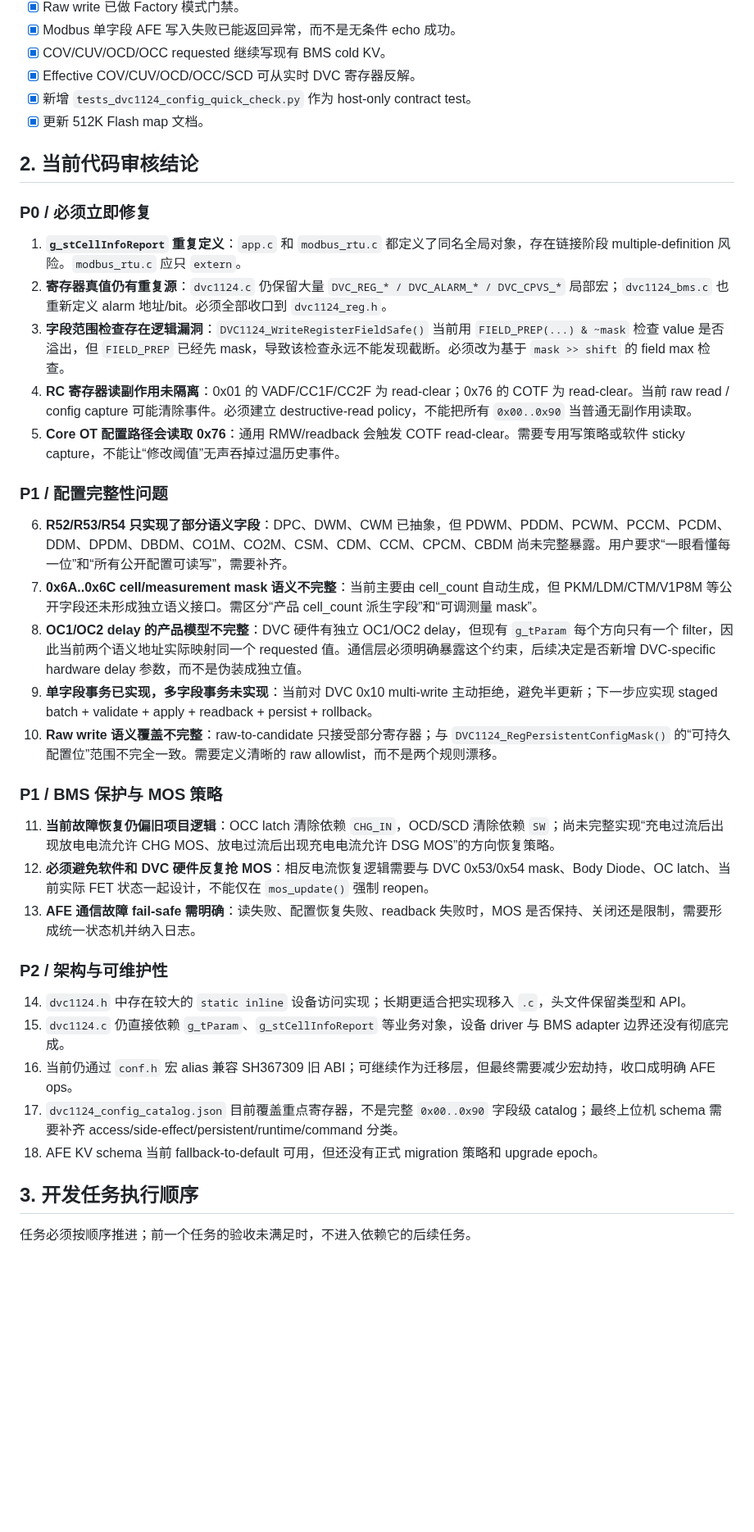
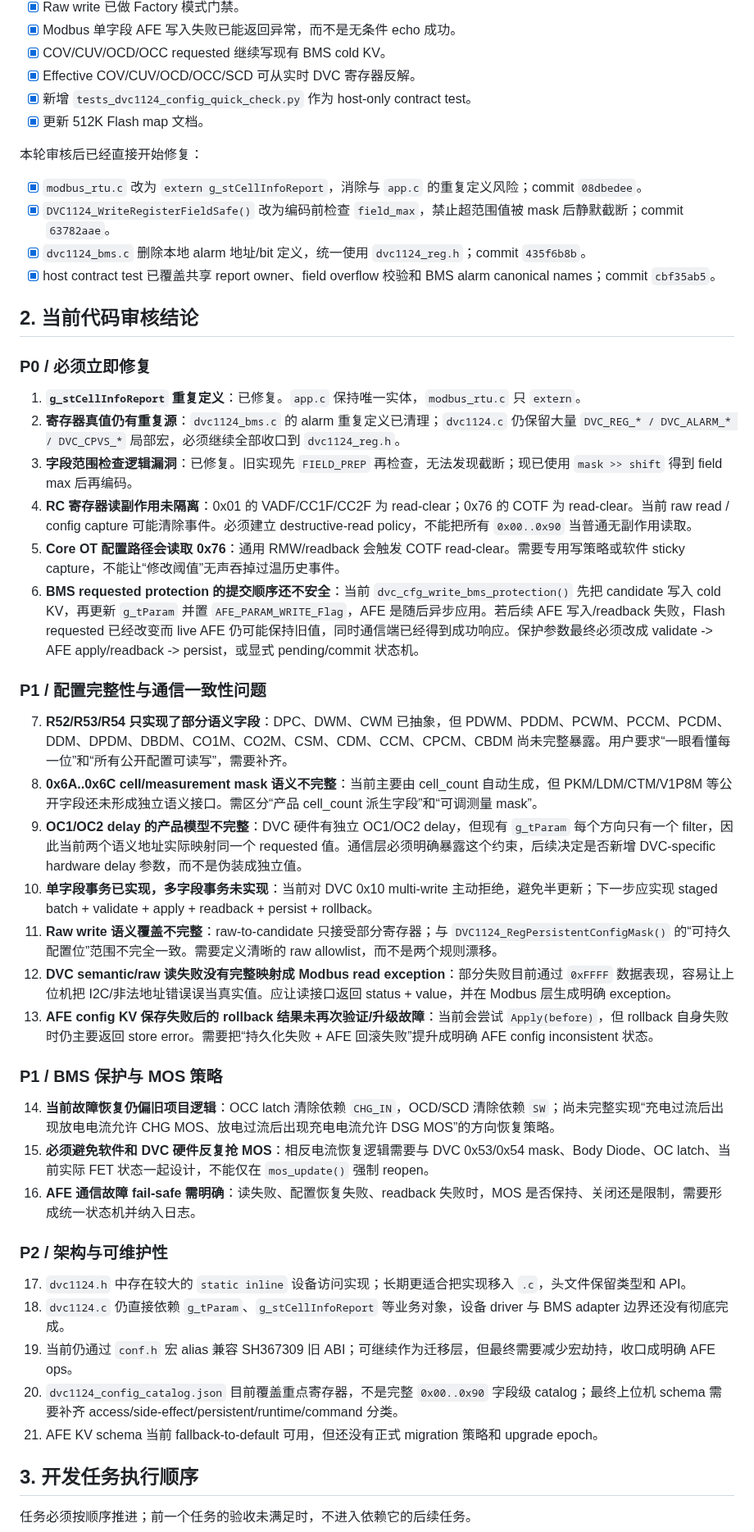
Before and after one commit to CS19970929/telink-new-sdk-b85, a Markdown page: docs/DVC1124_DEVELOPMENT_TASKS.md, the part around one of its changes. Shown at 82% size. Drawn GitHub-style; blank space fills up the shorter version.

Commit message:
更新审计发现与任务进度

```diff
--- a/docs/DVC1124_DEVELOPMENT_TASKS.md
+++ b/docs/DVC1124_DEVELOPMENT_TASKS.md
@@ -44,37 +44,47 @@
 - [x] 新增 `tests_dvc1124_config_quick_check.py` 作为 host-only contract test。
 - [x] 更新 512K Flash map 文档。
 
+本轮审核后已经直接开始修复：
+
+- [x] `modbus_rtu.c` 改为 `extern g_stCellInfoReport`，消除与 `app.c` 的重复定义风险；commit `08dbedee`。
+- [x] `DVC1124_WriteRegisterFieldSafe()` 改为编码前检查 `field_max`，禁止超范围值被 mask 后静默截断；commit `63782aae`。
+- [x] `dvc1124_bms.c` 删除本地 alarm 地址/bit 定义，统一使用 `dvc1124_reg.h`；commit `435f6b8b`。
+- [x] host contract test 已覆盖共享 report owner、field overflow 校验和 BMS alarm canonical names；commit `cbf35ab5`。
+
 ## 2. 当前代码审核结论
 
 ### P0 / 必须立即修复
 
-1. **`g_stCellInfoReport` 重复定义**：`app.c` 和 `modbus_rtu.c` 都定义了同名全局对象，存在链接阶段 multiple-definition 风险。`modbus_rtu.c` 应只 `extern`。
-2. **寄存器真值仍有重复源**：`dvc1124.c` 仍保留大量 `DVC_REG_* / DVC_ALARM_* / DVC_CPVS_*` 局部宏；`dvc1124_bms.c` 也重新定义 alarm 地址/bit。必须全部收口到 `dvc1124_reg.h`。
-3. **字段范围检查存在逻辑漏洞**：`DVC1124_WriteRegisterFieldSafe()` 当前用 `FIELD_PREP(...) & ~mask` 检查 value 是否溢出，但 `FIELD_PREP` 已经先 mask，导致该检查永远不能发现截断。必须改为基于 `mask >> shift` 的 field max 检查。
+1. **`g_stCellInfoReport` 重复定义**：已修复。`app.c` 保持唯一实体，`modbus_rtu.c` 只 `extern`。
+2. **寄存器真值仍有重复源**：`dvc1124_bms.c` 的 alarm 重复定义已清理；`dvc1124.c` 仍保留大量 `DVC_REG_* / DVC_ALARM_* / DVC_CPVS_*` 局部宏，必须继续全部收口到 `dvc1124_reg.h`。
+3. **字段范围检查逻辑漏洞**：已修复。旧实现先 `FIELD_PREP` 再检查，无法发现截断；现已使用 `mask >> shift` 得到 field max 后再编码。
 4. **RC 寄存器读副作用未隔离**：0x01 的 VADF/CC1F/CC2F 为 read-clear；0x76 的 COTF 为 read-clear。当前 raw read / config capture 可能清除事件。必须建立 destructive-read policy，不能把所有 `0x00..0x90` 当普通无副作用读取。
 5. **Core OT 配置路径会读取 0x76**：通用 RMW/readback 会触发 COTF read-clear。需要专用写策略或软件 sticky capture，不能让“修改阈值”无声吞掉过温历史事件。
+6. **BMS requested protection 的提交顺序还不安全**：当前 `dvc_cfg_write_bms_protection()` 先把 candidate 写入 cold KV，再更新 `g_tParam` 并置 `AFE_PARAM_WRITE_Flag`，AFE 是随后异步应用。若后续 AFE 写入/readback 失败，Flash requested 已经改变而 live AFE 仍可能保持旧值，同时通信端已经得到成功响应。保护参数最终必须改成 validate -> AFE apply/readback -> persist，或显式 pending/commit 状态机。
 
-### P1 / 配置完整性问题
+### P1 / 配置完整性与通信一致性问题
 
-6. **R52/R53/R54 只实现了部分语义字段**：DPC、DWM、CWM 已抽象，但 PDWM、PDDM、PCWM、PCCM、PCDM、DDM、DPDM、DBDM、CO1M、CO2M、CSM、CDM、CCM、CPCM、CBDM 尚未完整暴露。用户要求“一眼看懂每一位”和“所有公开配置可读写”，需要补齐。
-7. **0x6A..0x6C cell/measurement mask 语义不完整**：当前主要由 cell_count 自动生成，但 PKM/LDM/CTM/V1P8M 等公开字段还未形成独立语义接口。需区分“产品 cell_count 派生字段”和“可调测量 mask”。
-8. **OC1/OC2 delay 的产品模型不完整**：DVC 硬件有独立 OC1/OC2 delay，但现有 `g_tParam` 每个方向只有一个 filter，因此当前两个语义地址实际映射同一个 requested 值。通信层必须明确暴露这个约束，后续决定是否新增 DVC-specific hardware delay 参数，而不是伪装成独立值。
-9. **单字段事务已实现，多字段事务未实现**：当前对 DVC 0x10 multi-write 主动拒绝，避免半更新；下一步应实现 staged batch + validate + apply + readback + persist + rollback。
-10. **Raw write 语义覆盖不完整**：raw-to-candidate 只接受部分寄存器；与 `DVC1124_RegPersistentConfigMask()` 的“可持久配置位”范围不完全一致。需要定义清晰的 raw allowlist，而不是两个规则漂移。
+7. **R52/R53/R54 只实现了部分语义字段**：DPC、DWM、CWM 已抽象，但 PDWM、PDDM、PCWM、PCCM、PCDM、DDM、DPDM、DBDM、CO1M、CO2M、CSM、CDM、CCM、CPCM、CBDM 尚未完整暴露。用户要求“一眼看懂每一位”和“所有公开配置可读写”，需要补齐。
+8. **0x6A..0x6C cell/measurement mask 语义不完整**：当前主要由 cell_count 自动生成，但 PKM/LDM/CTM/V1P8M 等公开字段还未形成独立语义接口。需区分“产品 cell_count 派生字段”和“可调测量 mask”。
+9. **OC1/OC2 delay 的产品模型不完整**：DVC 硬件有独立 OC1/OC2 delay，但现有 `g_tParam` 每个方向只有一个 filter，因此当前两个语义地址实际映射同一个 requested 值。通信层必须明确暴露这个约束，后续决定是否新增 DVC-specific hardware delay 参数，而不是伪装成独立值。
+10. **单字段事务已实现，多字段事务未实现**：当前对 DVC 0x10 multi-write 主动拒绝，避免半更新；下一步应实现 staged batch + validate + apply + readback + persist + rollback。
+11. **Raw write 语义覆盖不完整**：raw-to-candidate 只接受部分寄存器；与 `DVC1124_RegPersistentConfigMask()` 的“可持久配置位”范围不完全一致。需要定义清晰的 raw allowlist，而不是两个规则漂移。
+12. **DVC semantic/raw 读失败没有完整映射成 Modbus read exception**：部分失败目前通过 `0xFFFF` 数据表现，容易让上位机把 I2C/非法地址错误误当真实值。应让读接口返回 status + value，并在 Modbus 层生成明确 exception。
+13. **AFE config KV 保存失败后的 rollback 结果未再次验证/升级故障**：当前会尝试 `Apply(before)`，但 rollback 自身失败时仍主要返回 store error。需要把“持久化失败 + AFE 回滚失败”提升成明确 AFE config inconsistent 状态。
 
 ### P1 / BMS 保护与 MOS 策略
 
-11. **当前故障恢复仍偏旧项目逻辑**：OCC latch 清除依赖 `CHG_IN`，OCD/SCD 清除依赖 `SW`；尚未完整实现“充电过流后出现放电电流允许 CHG MOS、放电过流后出现充电电流允许 DSG MOS”的方向恢复策略。
-12. **必须避免软件和 DVC 硬件反复抢 MOS**：相反电流恢复逻辑需要与 DVC 0x53/0x54 mask、Body Diode、OC latch、当前实际 FET 状态一起设计，不能仅在 `mos_update()` 强制 reopen。
-13. **AFE 通信故障 fail-safe 需明确**：读失败、配置恢复失败、readback 失败时，MOS 是否保持、关闭还是限制，需要形成统一状态机并纳入日志。
+14. **当前故障恢复仍偏旧项目逻辑**：OCC latch 清除依赖 `CHG_IN`，OCD/SCD 清除依赖 `SW`；尚未完整实现“充电过流后出现放电电流允许 CHG MOS、放电过流后出现充电电流允许 DSG MOS”的方向恢复策略。
+15. **必须避免软件和 DVC 硬件反复抢 MOS**：相反电流恢复逻辑需要与 DVC 0x53/0x54 mask、Body Diode、OC latch、当前实际 FET 状态一起设计，不能仅在 `mos_update()` 强制 reopen。
+16. **AFE 通信故障 fail-safe 需明确**：读失败、配置恢复失败、readback 失败时，MOS 是否保持、关闭还是限制，需要形成统一状态机并纳入日志。
 
 ### P2 / 架构与可维护性
 
-14. `dvc1124.h` 中存在较大的 `static inline` 设备访问实现；长期更适合把实现移入 `.c`，头文件保留类型和 API。
-15. `dvc1124.c` 仍直接依赖 `g_tParam`、`g_stCellInfoReport` 等业务对象，设备 driver 与 BMS adapter 边界还没有彻底完成。
-16. 当前仍通过 `conf.h` 宏 alias 兼容 SH367309 旧 ABI；可继续作为迁移层，但最终需要减少宏劫持，收口成明确 AFE ops。
-17. `dvc1124_config_catalog.json` 目前覆盖重点寄存器，不是完整 `0x00..0x90` 字段级 catalog；最终上位机 schema 需要补齐 access/side-effect/persistent/runtime/command 分类。
-18. AFE KV schema 当前 fallback-to-default 可用，但还没有正式 migration 策略和 upgrade epoch。
+17. `dvc1124.h` 中存在较大的 `static inline` 设备访问实现；长期更适合把实现移入 `.c`，头文件保留类型和 API。
+18. `dvc1124.c` 仍直接依赖 `g_tParam`、`g_stCellInfoReport` 等业务对象，设备 driver 与 BMS adapter 边界还没有彻底完成。
+19. 当前仍通过 `conf.h` 宏 alias 兼容 SH367309 旧 ABI；可继续作为迁移层，但最终需要减少宏劫持，收口成明确 AFE ops。
+20. `dvc1124_config_catalog.json` 目前覆盖重点寄存器，不是完整 `0x00..0x90` 字段级 catalog；最终上位机 schema 需要补齐 access/side-effect/persistent/runtime/command 分类。
+21. AFE KV schema 当前 fallback-to-default 可用，但还没有正式 migration 策略和 upgrade epoch。
 
 ## 3. 开发任务执行顺序
 
```
Also changed, not shown: other parts of docs/DVC1124_DEVELOPMENT_TASKS.md (+13 -9 lines).
